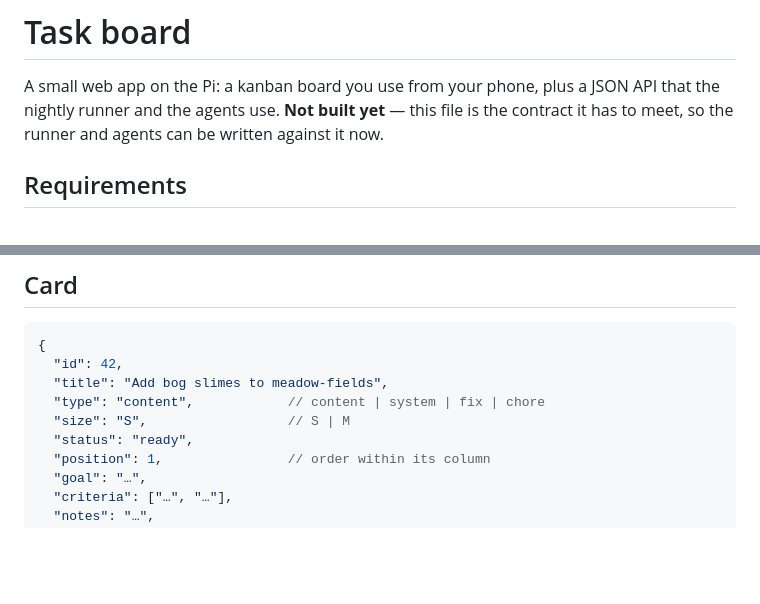
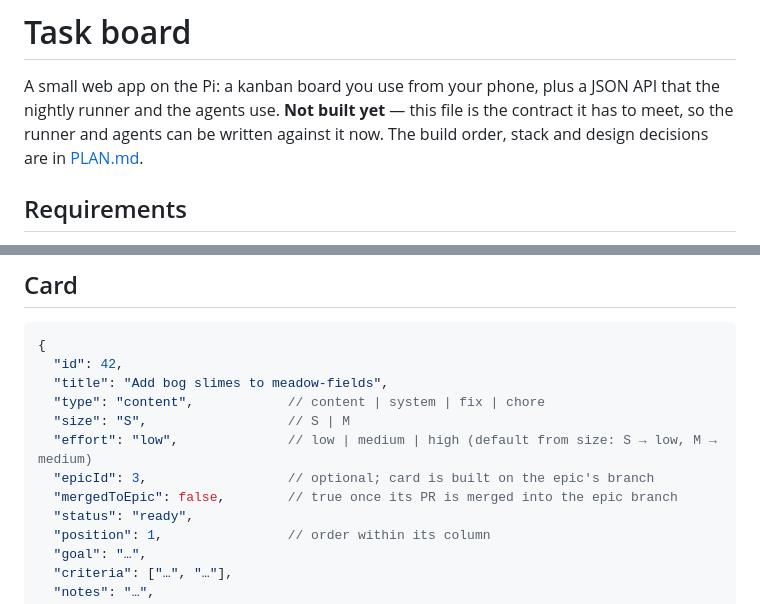
Before and after one commit to OliverStrauss/nightworld, a Markdown page: board/README.md, 2 parts joined by grey strips. Rendered like a GitHub page; blank space fills up the shorter version.

```diff
--- a/board/README.md
+++ b/board/README.md
@@ -2,7 +2,8 @@
 
 A small web app on the Pi: a kanban board you use from your phone, plus a JSON API that the
 nightly runner and the agents use. **Not built yet** — this file is the contract it has to meet,
-so the runner and agents can be written against it now.
+so the runner and agents can be written against it now. The build order, stack and design
+decisions are in [PLAN.md](PLAN.md).
 
 ## Requirements
 
@@ -32,6 +33,9 @@ cookie for `oliver`.
   "title": "Add bog slimes to meadow-fields",
   "type": "content",            // content | system | fix | chore
   "size": "S",                  // S | M
+  "effort": "low",              // low | medium | high (default from size: S → low, M → medium)
+  "epicId": 3,                  // optional; card is built on the epic's branch
+  "mergedToEpic": false,        // true once its PR is merged into the epic branch
   "status": "ready",
   "position": 1,                // order within its column
   "goal": "…",
```
Also changed, not shown: other parts of board/README.md (+33 -3 lines), board/PLAN.md (added, +152 -0 lines).
